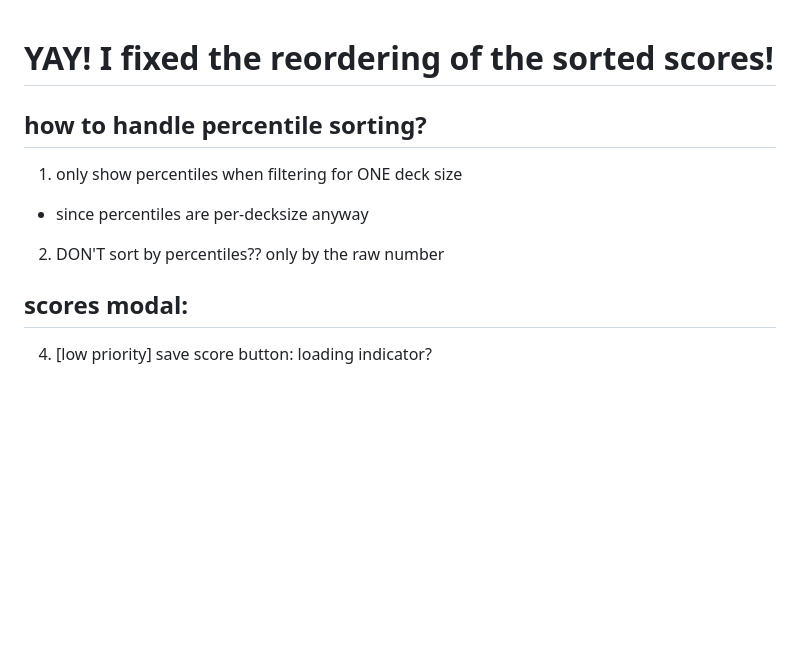
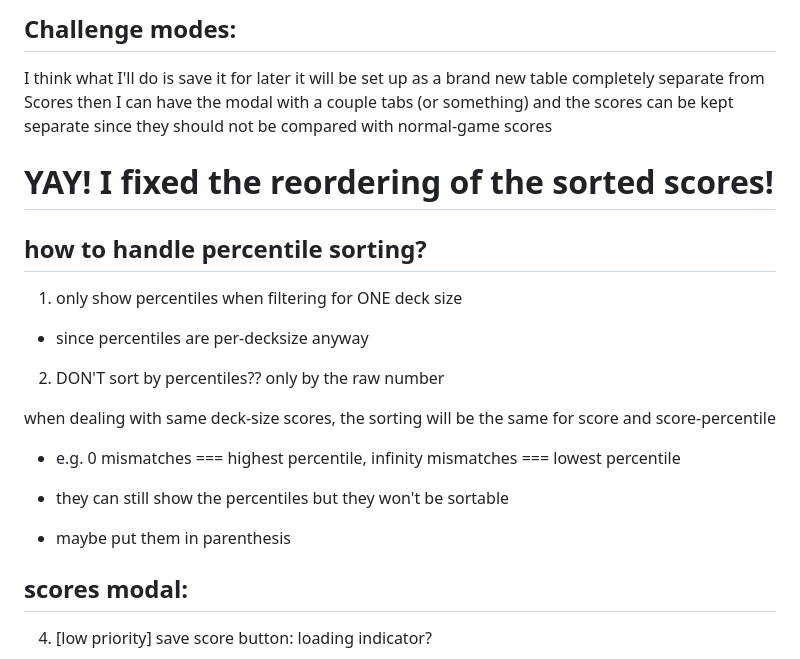
Before and after one commit to jmmon/memory-card-game, a Markdown page: TODO.md, the part around the change. Rendered like a GitHub page; blank space fills up the shorter version.

Commit message:
todo challenge modes

```diff
--- a/TODO.md
+++ b/TODO.md
@@ -1,9 +1,24 @@
+## Challenge modes:
+I think what I'll do is save it for later
+it will be set up as a brand new table completely separate from Scores
+then I can have the modal with a couple tabs (or something)
+and the scores can be kept separate since they should not be compared with normal-game scores
+
+
+
+
 #  YAY! I fixed the reordering of the sorted scores!
 
 ## how to handle percentile sorting?
 1. only show percentiles when filtering for ONE deck size
 - since percentiles are per-decksize anyway
 2. DON'T sort by percentiles?? only by the raw number
+
+when dealing with same deck-size scores, the sorting will be the same for score and score-percentile
+- e.g. 0 mismatches === highest percentile, infinity mismatches === lowest percentile
+
+- they can still show the percentiles but they won't be sortable
+- maybe put them in parenthesis
 
 
 
```
